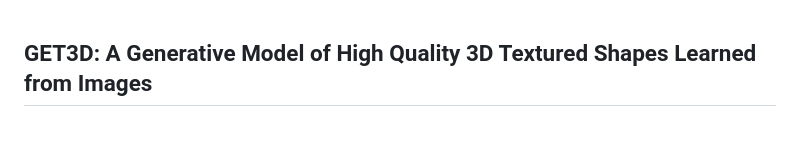
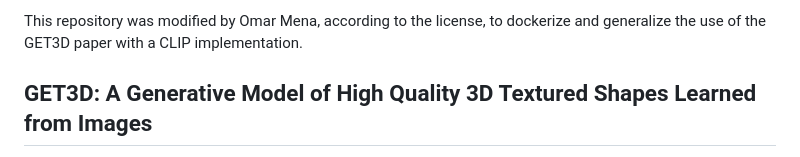
Before and after one commit to mena-08/GET3D-Implementation-Docker, a Markdown page: README.md, the part around the change. Drawn GitHub-style; blank space fills up the shorter version.

```diff
--- a/README.md
+++ b/README.md
@@ -1,3 +1,5 @@
+This repository was modified by Omar Mena, according to the license, to dockerize and generalize the use of the GET3D paper with a CLIP implementation.
+
 ## GET3D: A Generative Model of High Quality 3D Textured Shapes Learned from Images
 
 Abstract: *As several industries are moving towards modeling massive 3D virtual worlds,
```
